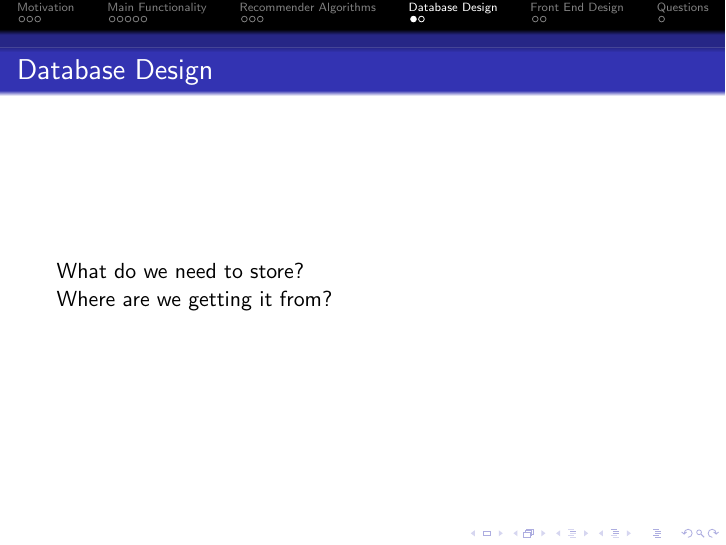
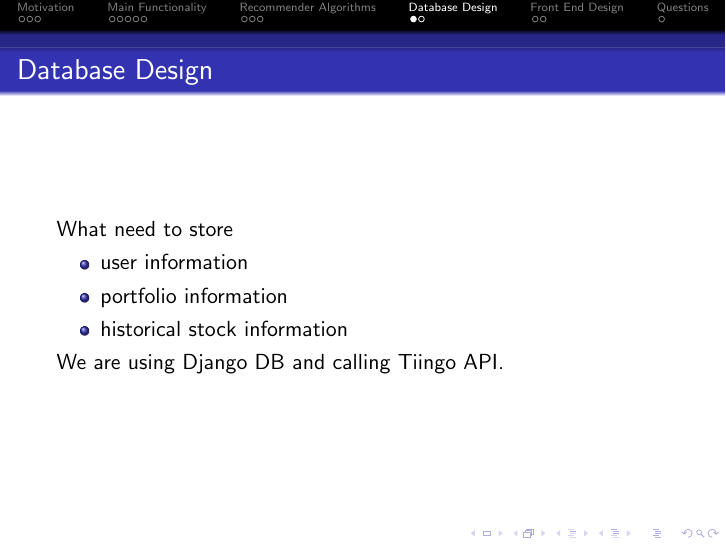
Before and after one commit to dankeller101/YaleDatabaseProject, LaTeX slides (Documentation/presentation/presentation.tex): page 17 of 21. Compiled offline with pdfLaTeX.

Commit message:
presentation changes

```diff
--- a/Documentation/presentation/presentation.tex
+++ b/Documentation/presentation/presentation.tex
@@ -230,9 +230,14 @@ The Diverse Options algorithm recommends an optimal portfolio under budget const
 
 \begin{frame}{Database Design}
 
-What do we need to store?
+What need to store
+\begin{itemize}
+	\item user information
+	\item portfolio information
+	\item historical stock information
+\end{itemize}
 
-Where are we getting it from?
+We are using Django DB and calling Tiingo API.
 
 \end{frame}
 
```
Also changed, not shown: Documentation/presentation/presentation.pdf, 1 other file.
